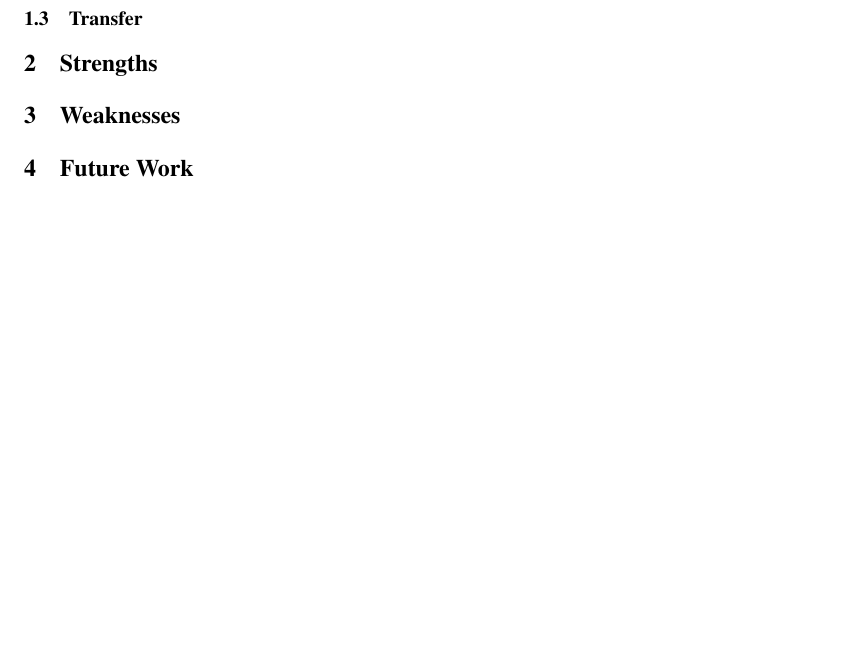
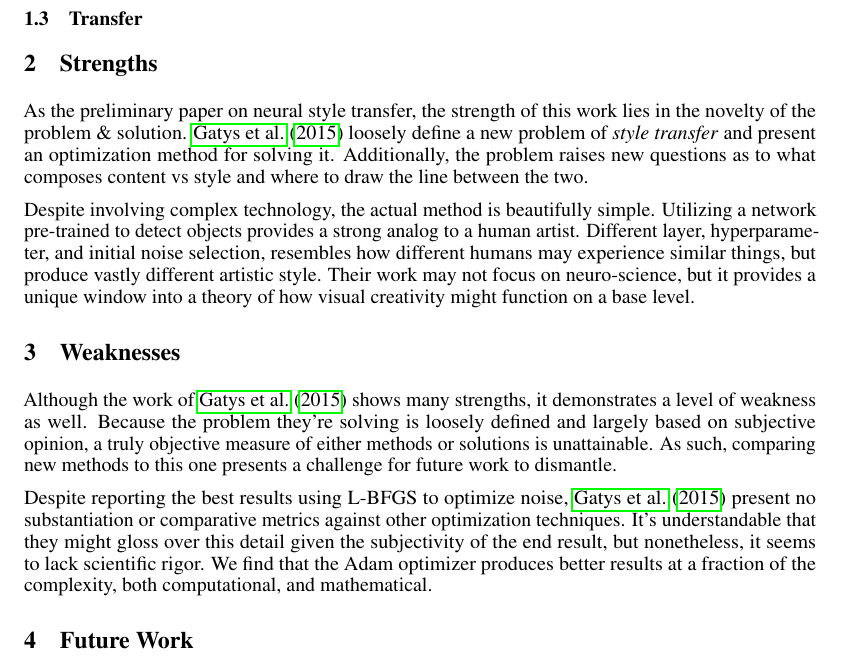
Before and after one commit to Kautenja/a-neural-algorithm-of-artistic-style, a LaTeX document (tex/review.tex): part of page 3 of 3, cut so that both start at the same text, the shorter picture padded with empty space. Compiled offline with pdfLaTeX.

Commit message:
update review: strengths weaknesses

```diff
--- a/tex/review.tex
+++ b/tex/review.tex
@@ -270,14 +270,46 @@ smoothen across the noise image $\textbf{x}$.
 \hypertarget{strengths}{%
 \section{Strengths}\label{strengths}}
 
+As the preliminary paper on neural style transfer, the strength of this work
+lies in the novelty of the problem \& solution. \cite{2015arXiv150806576G} loosely define
+a new problem of \textit{style transfer} and present an optimization method
+for solving it.
+% this sentance sucks. pull it out and replace it
+Additionally, the problem raises new questions as to what
+composes content vs style and where to draw the line between the two.
+
+Despite involving complex technology, the actual method is beautifully simple.
+Utilizing a network pre-trained to detect objects provides a strong analog to
+a human artist. Different layer, hyperparameter, and initial noise selection,
+resembles how different humans may experience similar things, but produce
+vastly different artistic style. Their work may not focus on neuro-science,
+but it provides a unique window into a theory of how visual creativity might
+function on a base level.
+
 \hypertarget{weaknesses}{%
 \section{Weaknesses}\label{weaknesses}}
+
+Although the work of \cite{2015arXiv150806576G} shows many strengths, it
+demonstrates a level of weakness as well. Because the problem they're solving
+is loosely defined and largely based on subjective opinion, a truly objective
+measure of either methods or solutions is unattainable. As such, comparing new
+methods to this one presents a challenge for future work to dismantle.
+
+Despite reporting the best results using L-BFGS to optimize noise,
+\cite{2015arXiv150806576G} present no substantiation or comparative metrics
+against other optimization techniques. It's understandable that they might
+gloss over this detail given the subjectivity of the end result, but
+nonetheless, it seems to lack scientific rigor. We find that the Adam
+optimizer produces better results at a fraction of the complexity, both
+computational, and mathematical.
 
 \hypertarget{future-work}{%
 \section{Future Work}\label{future-work}}
 
 \hypertarget{qa}{%
 \section{Questions \& Answers}\label{qa}}
+
+
 
 \bibliographystyle{my-unsrtnat}
 \bibliography{references}
```
